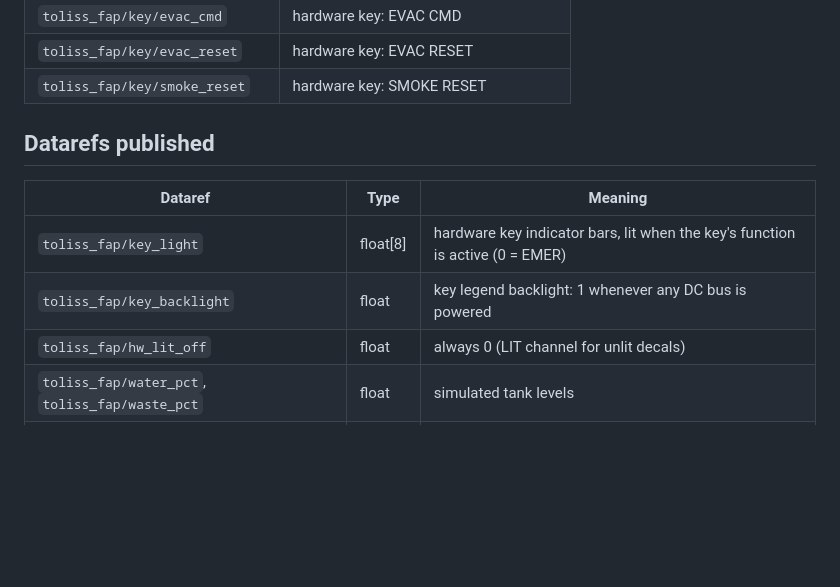
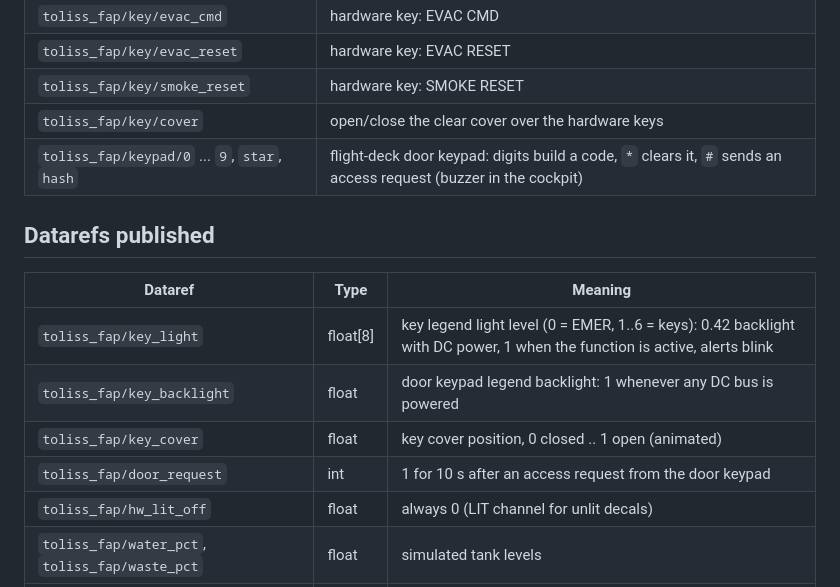
Before and after one commit to pierr3/toliss-fap, a Markdown page: docs/DEVELOPMENT.md, the part around one of its changes. GitHub-like rendering; blank space fills up the shorter version.

```diff
--- a/docs/DEVELOPMENT.md
+++ b/docs/DEVELOPMENT.md
@@ -65,13 +65,17 @@ The plugin pushes 3D-cockpit touches into the page with `XPLMAvionicsInjectScrip
 | `toliss_fap/key/evac_cmd` | hardware key: EVAC CMD |
 | `toliss_fap/key/evac_reset` | hardware key: EVAC RESET |
 | `toliss_fap/key/smoke_reset` | hardware key: SMOKE RESET |
+| `toliss_fap/key/cover` | open/close the clear cover over the hardware keys |
+| `toliss_fap/keypad/0` ... `9`, `star`, `hash` | flight-deck door keypad: digits build a code, `*` clears it, `#` sends an access request (buzzer in the cockpit) |
 
 ## Datarefs published
 
 | Dataref | Type | Meaning |
 |---|---|---|
-| `toliss_fap/key_light` | float[8] | hardware key indicator bars, lit when the key's function is active (0 = EMER) |
-| `toliss_fap/key_backlight` | float | key legend backlight: 1 whenever any DC bus is powered |
+| `toliss_fap/key_light` | float[8] | key legend light level (0 = EMER, 1..6 = keys): 0.42 backlight with DC power, 1 when the function is active, alerts blink |
+| `toliss_fap/key_backlight` | float | door keypad legend backlight: 1 whenever any DC bus is powered |
+| `toliss_fap/key_cover` | float | key cover position, 0 closed .. 1 open (animated) |
+| `toliss_fap/door_request` | int | 1 for 10 s after an access request from the door keypad |
 | `toliss_fap/hw_lit_off` | float | always 0 (LIT channel for unlit decals) |
 | `toliss_fap/water_pct`, `toliss_fap/waste_pct` | float | simulated tank levels |
 | `toliss_fap/cabin_ready` | int | cabin ready sent |
```
Also changed, not shown: other parts of docs/DEVELOPMENT.md (+23 -9 lines), README.md (+6 -1 lines), docs/USER_GUIDE.md (+9 -0 lines), docs/img/hw_34.jpg, docs/img/hw_keys.jpg, obj/fap_hw_LIT.png, obj/fap_hw_NML.png, 13 other files.
